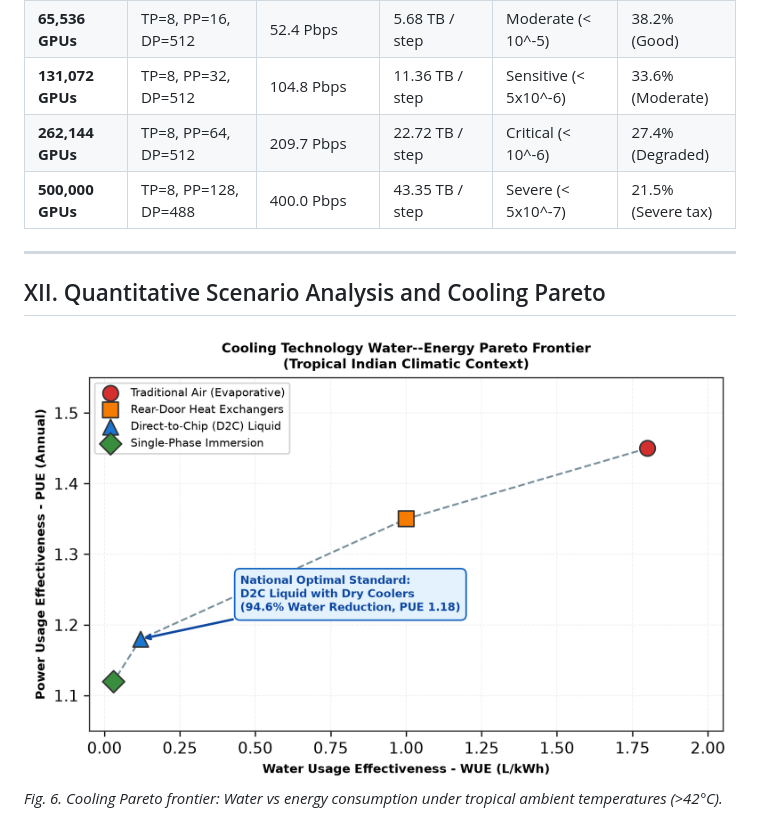
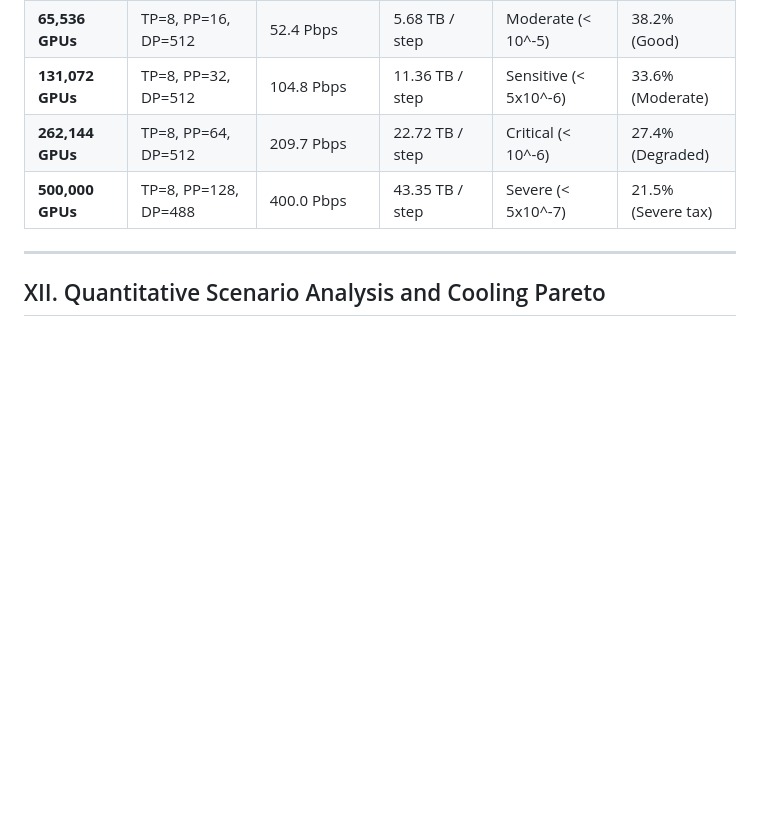
Before and after one commit to A2105s/Research-o-Thon, a Markdown page: manuscript/final_paper.md, the part around one of its changes. GitHub-like rendering; blank space fills up the shorter version.

```diff
--- a/manuscript/final_paper.md
+++ b/manuscript/final_paper.md
@@ -402,6 +469,5 @@ Operating under D2C liquid cooling saves **$487.5 Million USD** in electricity o
 
 ## XII. Quantitative Scenario Analysis and Cooling Pareto
 
-![Fig 6: Cooling Pareto Frontier](figures/fig6_cooling_pareto.png)
-*Fig. 6. Cooling Pareto frontier: Water vs energy consumption under tropical ambient temperatures (>42°C).*
+<br>
 
```
Also changed, not shown: other parts of manuscript/final_paper.md (+178 -91 lines).
